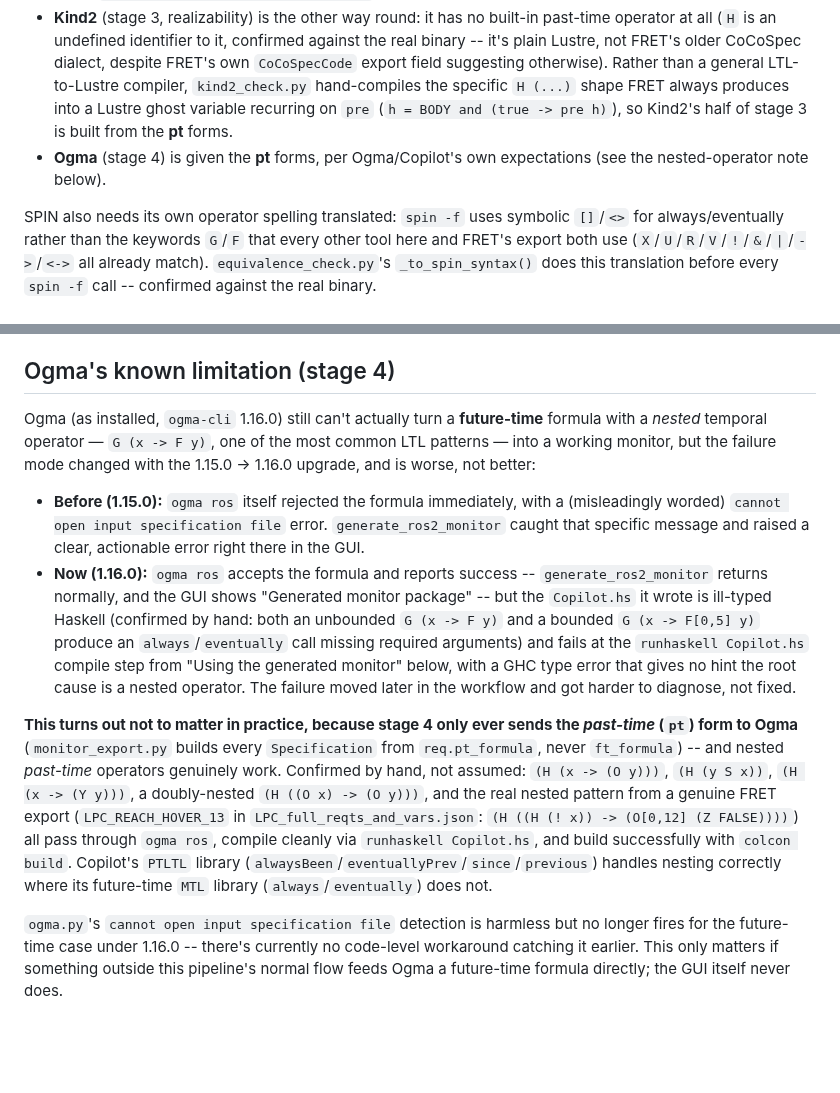
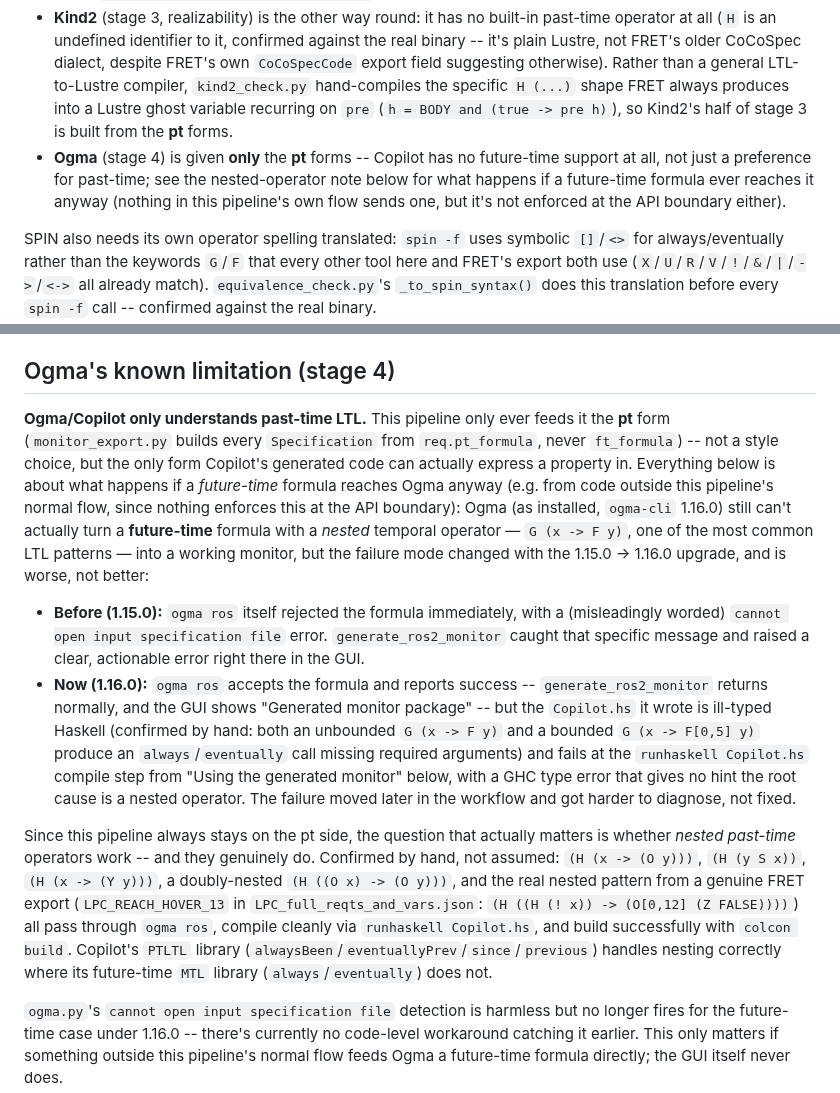
Before and after one commit to EliasH-NMBU/LTLsplitter, a Markdown page: README.md, 2 parts joined by grey strips. Drawn GitHub-style; blank space fills up the shorter version.

```diff
--- a/README.md
+++ b/README.md
@@ -43,7 +43,7 @@ FRET exports every requirement in both a **past-time** form (`H`/`O`/`S`/`Y`, wh
 - **Spot** and **SPIN** both validate the **ft** form instead. Rather than implementing general past→future LTL translation (an open research problem -- see `docs/pipeline-design-research.md`), the LLM decomposition step is asked to produce both forms for each sub-formula directly, the same way FRET itself carries both forms per requirement.
 - **Strix** (stage 3, realizability) also only parses future-time LTL -- `strix -f "H (x -> y)"` fails with a parser error (`no viable alternative at input 'H'`). So Strix's half of stage 3 is built from the **ft** forms, not pt.
 - **Kind2** (stage 3, realizability) is the other way round: it has no built-in past-time operator at all (`H` is an undefined identifier to it, confirmed against the real binary -- it's plain Lustre, not FRET's older CoCoSpec dialect, despite FRET's own `CoCoSpecCode` export field suggesting otherwise). Rather than a general LTL-to-Lustre compiler, `kind2_check.py` hand-compiles the specific `H (...)` shape FRET always produces into a Lustre ghost variable recurring on `pre` (`h = BODY and (true -> pre h)`), so Kind2's half of stage 3 is built from the **pt** forms.
-- **Ogma** (stage 4) is given the **pt** forms, per Ogma/Copilot's own expectations (see the nested-operator note below).
+- **Ogma** (stage 4) is given **only** the **pt** forms -- Copilot has no future-time support at all, not just a preference for past-time; see the nested-operator note below for what happens if a future-time formula ever reaches it anyway (nothing in this pipeline's own flow sends one, but it's not enforced at the API boundary either).
 
 SPIN also needs its own operator spelling translated: `spin -f` uses symbolic `[]`/`<>` for always/eventually rather than the keywords `G`/`F` that every other tool here and FRET's export both use (`X`/`U`/`R`/`V`/`!`/`&`/`|`/`->`/`<->` all already match). `equivalence_check.py`'s `_to_spin_syntax()` does this translation before every `spin -f` call -- confirmed against the real binary.
 
@@ -90,12 +90,12 @@ Two smaller SPIN syntax issues were found and fixed alongside this: `spin -f` ne
 
 ## Ogma's known limitation (stage 4)
 
-Ogma (as installed, `ogma-cli` 1.16.0) still can't actually turn a **future-time** formula with a *nested* temporal operator — `G (x -> F y)`, one of the most common LTL patterns — into a working monitor, but the failure mode changed with the 1.15.0 → 1.16.0 upgrade, and is worse, not better:
+**Ogma/Copilot only understands past-time LTL.** This pipeline only ever feeds it the **pt** form (`monitor_export.py` builds every `Specification` from `req.pt_formula`, never `ft_formula`) -- not a style choice, but the only form Copilot's generated code can actually express a property in. Everything below is about what happens if a *future-time* formula reaches Ogma anyway (e.g. from code outside this pipeline's normal flow, since nothing enforces this at the API boundary): Ogma (as installed, `ogma-cli` 1.16.0) still can't actually turn a **future-time** formula with a *nested* temporal operator — `G (x -> F y)`, one of the most common LTL patterns — into a working monitor, but the failure mode changed with the 1.15.0 → 1.16.0 upgrade, and is worse, not better:
 
 - **Before (1.15.0):** `ogma ros` itself rejected the formula immediately, with a (misleadingly worded) `cannot open input specification file` error. `generate_ros2_monitor` caught that specific message and raised a clear, actionable error right there in the GUI.
 - **Now (1.16.0):** `ogma ros` accepts the formula and reports success -- `generate_ros2_monitor` returns normally, and the GUI shows "Generated monitor package" -- but the `Copilot.hs` it wrote is ill-typed Haskell (confirmed by hand: both an unbounded `G (x -> F y)` and a bounded `G (x -> F[0,5] y)` produce an `always`/`eventually` call missing required arguments) and fails at the `runhaskell Copilot.hs` compile step from "Using the generated monitor" below, with a GHC type error that gives no hint the root cause is a nested operator. The failure moved later in the workflow and got harder to diagnose, not fixed.
 
-**This turns out not to matter in practice, because stage 4 only ever sends the *past-time* (`pt`) form to Ogma** (`monitor_export.py` builds every `Specification` from `req.pt_formula`, never `ft_formula`) -- and nested *past-time* operators genuinely work. Confirmed by hand, not assumed: `(H (x -> (O y)))`, `(H (y S x))`, `(H (x -> (Y y)))`, a doubly-nested `(H ((O x) -> (O y)))`, and the real nested pattern from a genuine FRET export (`LPC_REACH_HOVER_13` in `LPC_full_reqts_and_vars.json`: `(H ((H (! x)) -> (O[0,12] (Z FALSE))))`) all pass through `ogma ros`, compile cleanly via `runhaskell Copilot.hs`, and build successfully with `colcon build`. Copilot's `PTLTL` library (`alwaysBeen`/`eventuallyPrev`/`since`/`previous`) handles nesting correctly where its future-time `MTL` library (`always`/`eventually`) does not.
+Since this pipeline always stays on the pt side, the question that actually matters is whether *nested past-time* operators work -- and they genuinely do. Confirmed by hand, not assumed: `(H (x -> (O y)))`, `(H (y S x))`, `(H (x -> (Y y)))`, a doubly-nested `(H ((O x) -> (O y)))`, and the real nested pattern from a genuine FRET export (`LPC_REACH_HOVER_13` in `LPC_full_reqts_and_vars.json`: `(H ((H (! x)) -> (O[0,12] (Z FALSE))))`) all pass through `ogma ros`, compile cleanly via `runhaskell Copilot.hs`, and build successfully with `colcon build`. Copilot's `PTLTL` library (`alwaysBeen`/`eventuallyPrev`/`since`/`previous`) handles nesting correctly where its future-time `MTL` library (`always`/`eventually`) does not.
 
 `ogma.py`'s `cannot open input specification file` detection is harmless but no longer fires for the future-time case under 1.16.0 -- there's currently no code-level workaround catching it earlier. This only matters if something outside this pipeline's normal flow feeds Ogma a future-time formula directly; the GUI itself never does.
 
```
Also changed, not shown: other parts of README.md (+1 -1 lines), docs/screenshots/07_monitor_groups.png, docs/screenshots/08_monitor_generated.png, 1 other file.
